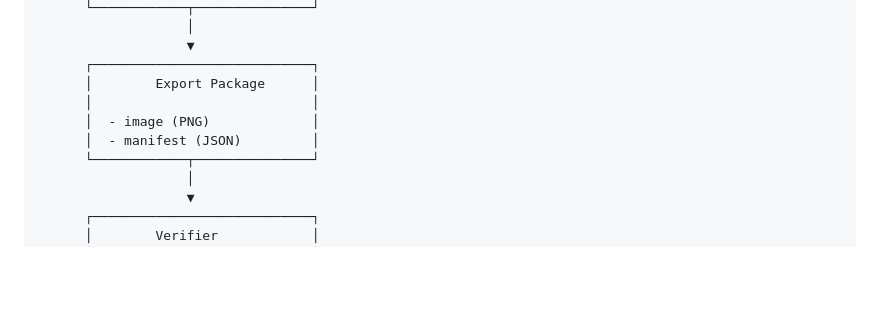
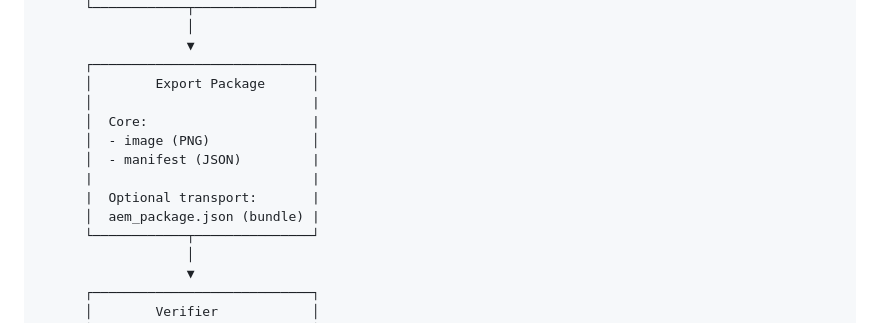
Before and after one commit to surachno/aem-protocol, a Markdown page: docs/architecture.md, the part around the change. Drawn GitHub-style; blank space fills up the shorter version.

Commit message:
Update architecture diagram for export package

```diff
--- a/docs/architecture.md
+++ b/docs/architecture.md
@@ -31,9 +31,13 @@
                        ▼
           ┌────────────────────────────┐
           │        Export Package      │
-          │                            │
+          │                            |
+          │  Core:                     |
           │  - image (PNG)             │
-          │  - manifest (JSON)         │
+          │  - manifest (JSON)         |
+          |                            |
+          |  Optional transport:       |
+          │  aem_package.json (bundle) |
           └────────────┬───────────────┘
                        │
                        ▼
```
